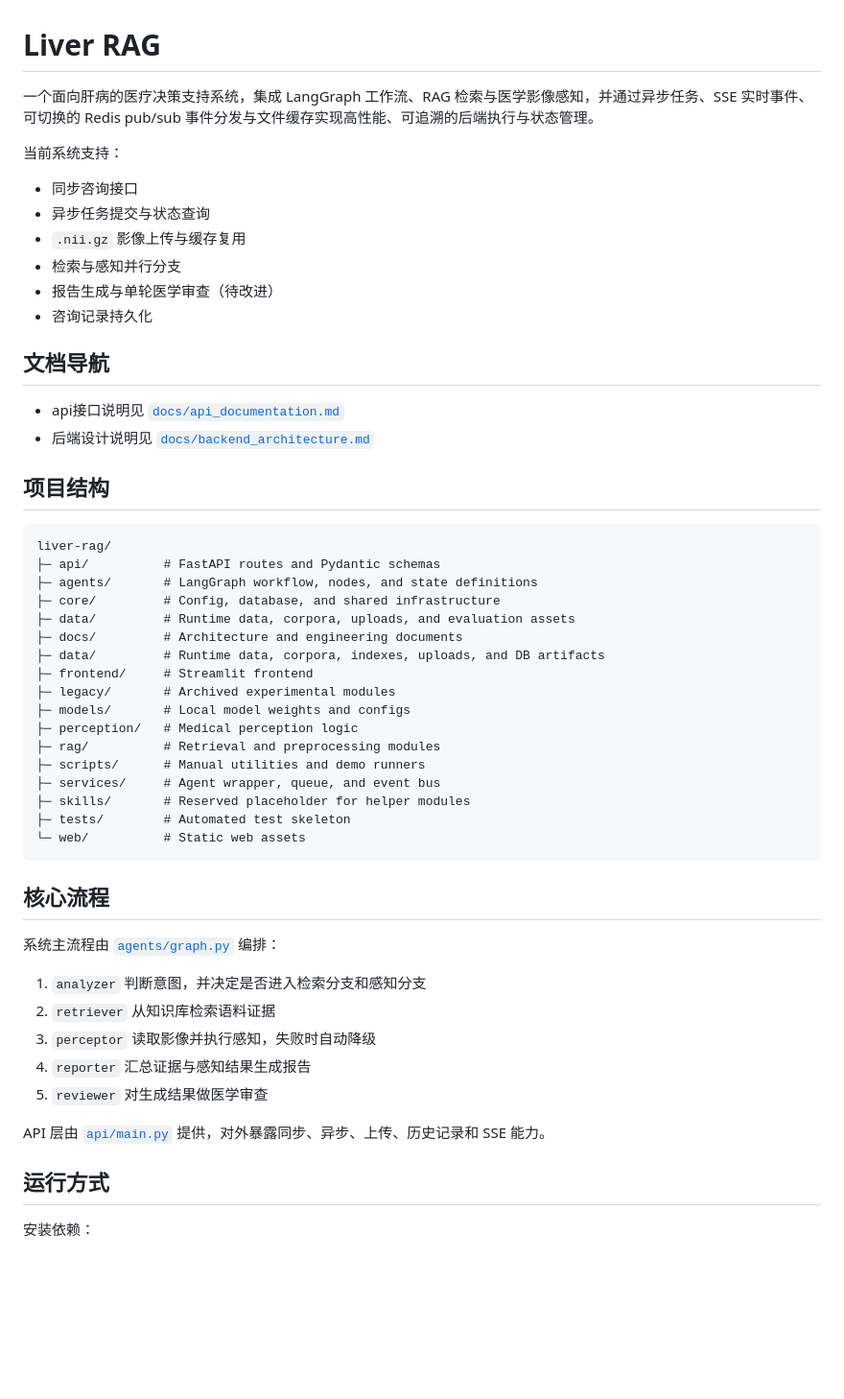
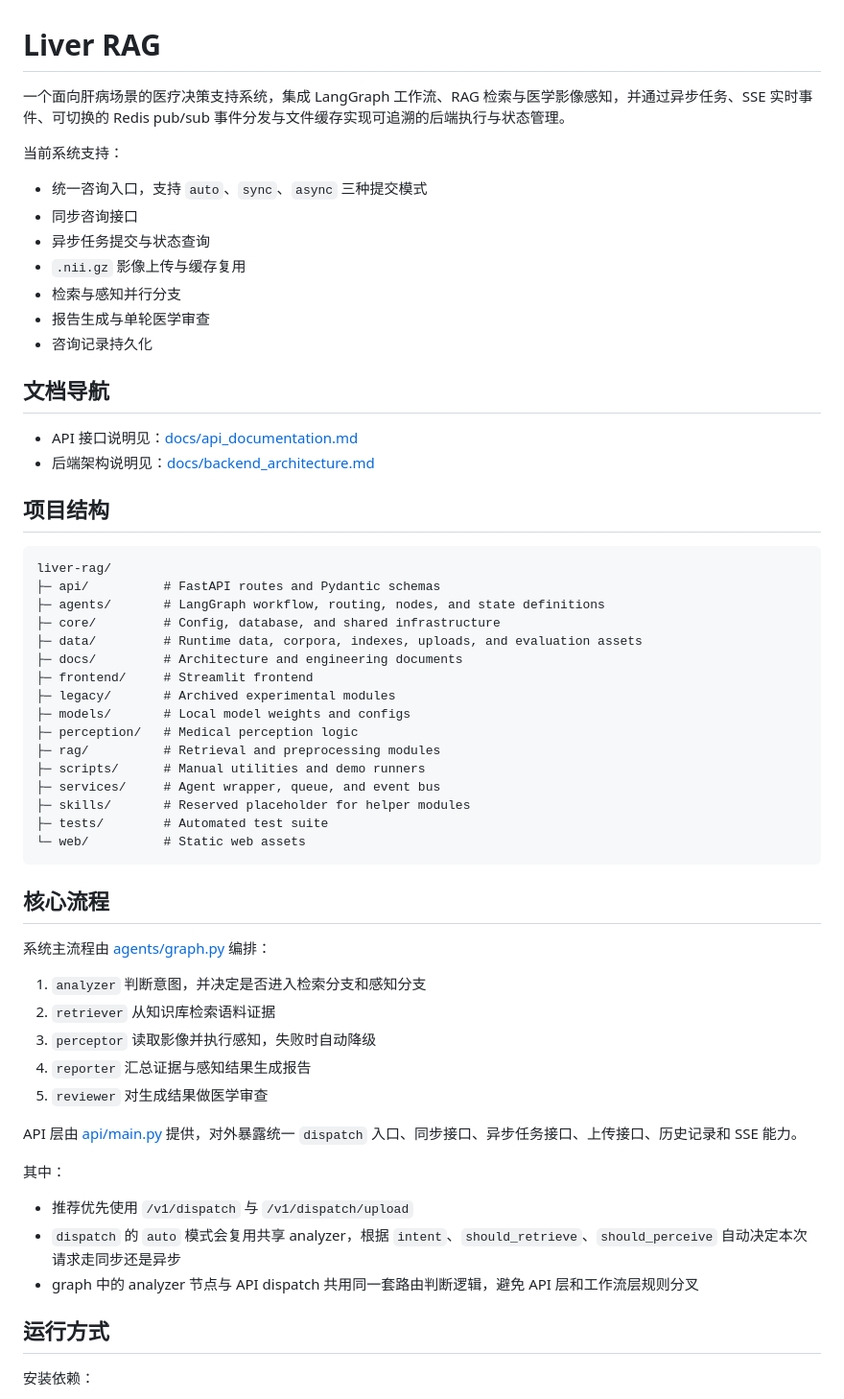
Before and after one commit to jiliguluhua/liver_rag, a Markdown page: readme.md, the part around one of its changes. Shown at 96% size. GitHub-like rendering; blank space fills up the shorter version.

````diff
--- a/readme.md
+++ b/readme.md
@@ -1,31 +1,31 @@
 # Liver RAG
 
-一个面向肝病的医疗决策支持系统，集成 LangGraph 工作流、RAG 检索与医学影像感知，并通过异步任务、SSE 实时事件、可切换的 Redis pub/sub 事件分发与文件缓存实现高性能、可追溯的后端执行与状态管理。
+一个面向肝病场景的医疗决策支持系统，集成 LangGraph 工作流、RAG 检索与医学影像感知，并通过异步任务、SSE 实时事件、可切换的 Redis pub/sub 事件分发与文件缓存实现可追溯的后端执行与状态管理。
 
 当前系统支持：
 
+- 统一咨询入口，支持 `auto`、`sync`、`async` 三种提交模式
 - 同步咨询接口
 - 异步任务提交与状态查询
 - `.nii.gz` 影像上传与缓存复用
 - 检索与感知并行分支
-- 报告生成与单轮医学审查（待改进）
+- 报告生成与单轮医学审查
 - 咨询记录持久化
 
 ## 文档导航
 
-- api接口说明见 [`docs/api_documentation.md`](C:/Users/21204/Desktop/liver-rag/docs/api_documentation.md:1)
-- 后端设计说明见 [`docs/backend_architecture.md`](C:/Users/21204/Desktop/liver-rag/docs/backend_architecture.md:1)
+- API 接口说明见：[docs/api_documentation.md](C:/Users/21204/Desktop/liver-rag/docs/api_documentation.md:1)
+- 后端架构说明见：[docs/backend_architecture.md](C:/Users/21204/Desktop/liver-rag/docs/backend_architecture.md:1)
 
 ## 项目结构
 
 ```text
 liver-rag/
 ├─ api/          # FastAPI routes and Pydantic schemas
-├─ agents/       # LangGraph workflow, nodes, and state definitions
+├─ agents/       # LangGraph workflow, routing, nodes, and state definitions
 ├─ core/         # Config, database, and shared infrastructure
-├─ data/         # Runtime data, corpora, uploads, and evaluation assets
+├─ data/         # Runtime data, corpora, indexes, uploads, and evaluation assets
 ├─ docs/         # Architecture and engineering documents
-├─ data/         # Runtime data, corpora, indexes, uploads, and DB artifacts
 ├─ frontend/     # Streamlit frontend
 ├─ legacy/       # Archived experimental modules
 ├─ models/       # Local model weights and configs
@@ -34,13 +34,13 @@ liver-rag/
 ├─ scripts/      # Manual utilities and demo runners
 ├─ services/     # Agent wrapper, queue, and event bus
 ├─ skills/       # Reserved placeholder for helper modules
-├─ tests/        # Automated test skeleton
+├─ tests/        # Automated test suite
 └─ web/          # Static web assets
 ```
 
 ## 核心流程
 
-系统主流程由 [`agents/graph.py`](C:/Users/21204/Desktop/liver-rag/agents/graph.py:1) 编排：
+系统主流程由 [agents/graph.py](C:/Users/21204/Desktop/liver-rag/agents/graph.py:1) 编排：
 
 1. `analyzer` 判断意图，并决定是否进入检索分支和感知分支
 2. `retriever` 从知识库检索语料证据
@@ -48,7 +48,13 @@ liver-rag/
 4. `reporter` 汇总证据与感知结果生成报告
 5. `reviewer` 对生成结果做医学审查
 
-API 层由 [`api/main.py`](C:/Users/21204/Desktop/liver-rag/api/main.py:1) 提供，对外暴露同步、异步、上传、历史记录和 SSE 能力。
+API 层由 [api/main.py](C:/Users/21204/Desktop/liver-rag/api/main.py:1) 提供，对外暴露统一 `dispatch` 入口、同步接口、异步任务接口、上传接口、历史记录和 SSE 能力。
+
+其中：
+
+- 推荐优先使用 `/v1/dispatch` 与 `/v1/dispatch/upload`
+- `dispatch` 的 `auto` 模式会复用共享 analyzer，根据 `intent`、`should_retrieve`、`should_perceive` 自动决定本次请求走同步还是异步
+- graph 中的 analyzer 节点与 API dispatch 共用同一套路由判断逻辑，避免 API 层和工作流层规则分叉
 
 ## 运行方式
 
````
Also changed, not shown: other parts of readme.md (+31 -19 lines).
